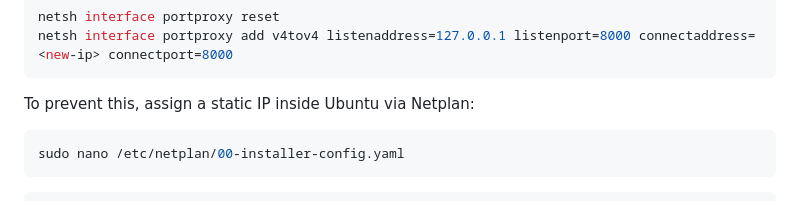
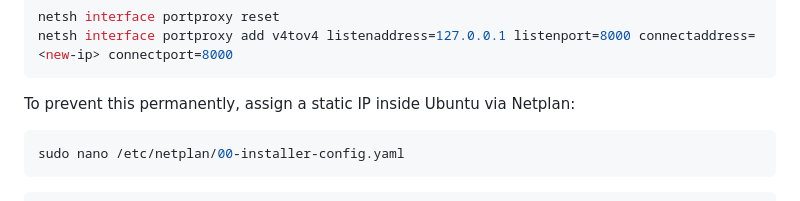
Before and after one commit to spac3gh0st00/Kali-MCP-Bounty-Lab, a Markdown page: README.md, the part around one of its changes. Rendered like a GitHub page; folded sections open.

````diff
--- a/README.md
+++ b/README.md
@@ -780,7 +787,7 @@ netsh interface portproxy reset
 netsh interface portproxy add v4tov4 listenaddress=127.0.0.1 listenport=8000 connectaddress=<new-ip> connectport=8000
 ```
 
-To prevent this, assign a static IP inside Ubuntu via Netplan:
+To prevent this permanently, assign a static IP inside Ubuntu via Netplan:
 
 ```bash
 sudo nano /etc/netplan/00-installer-config.yaml
````
Also changed, not shown: other parts of README.md (+36 -9 lines).
